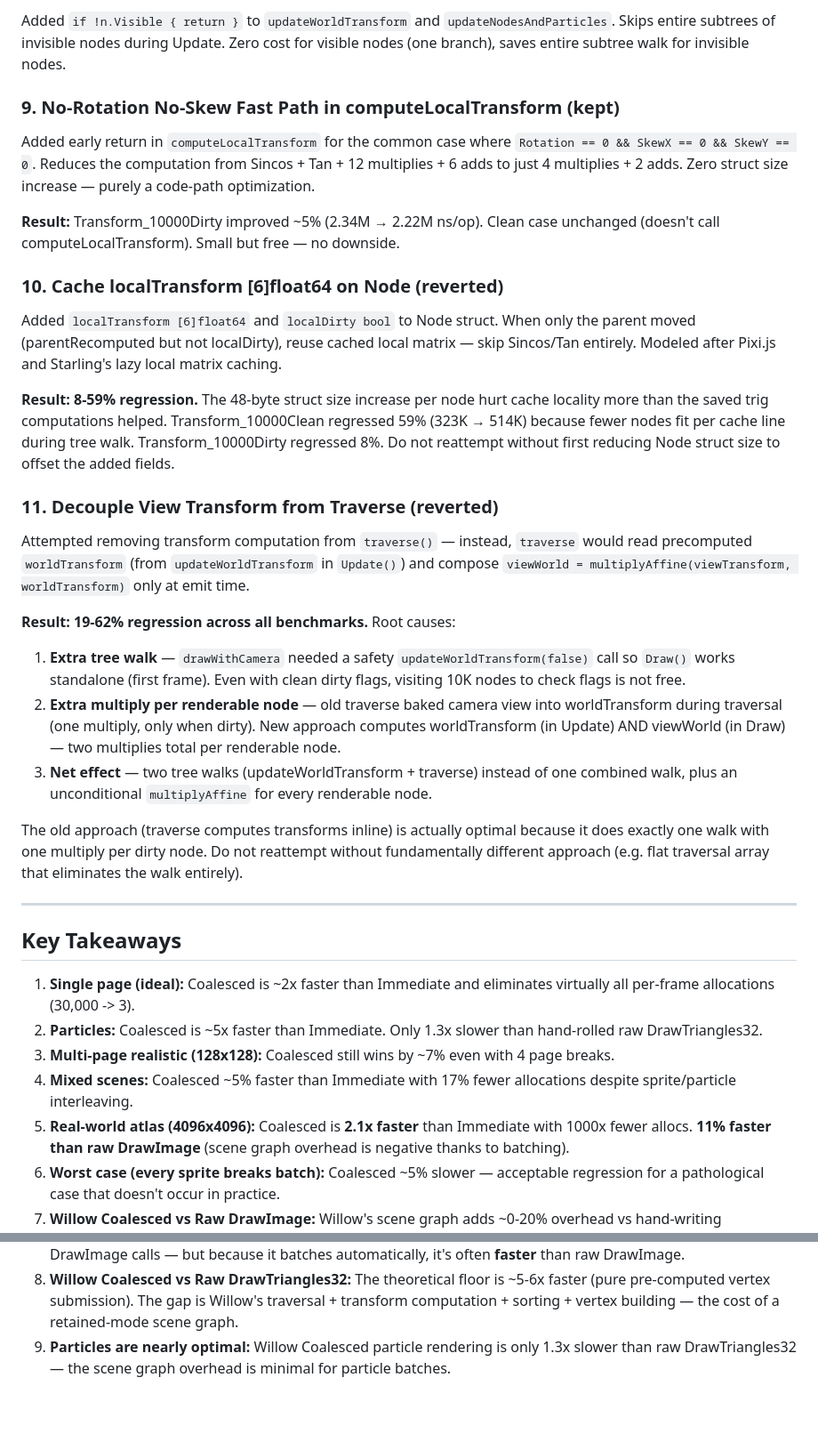
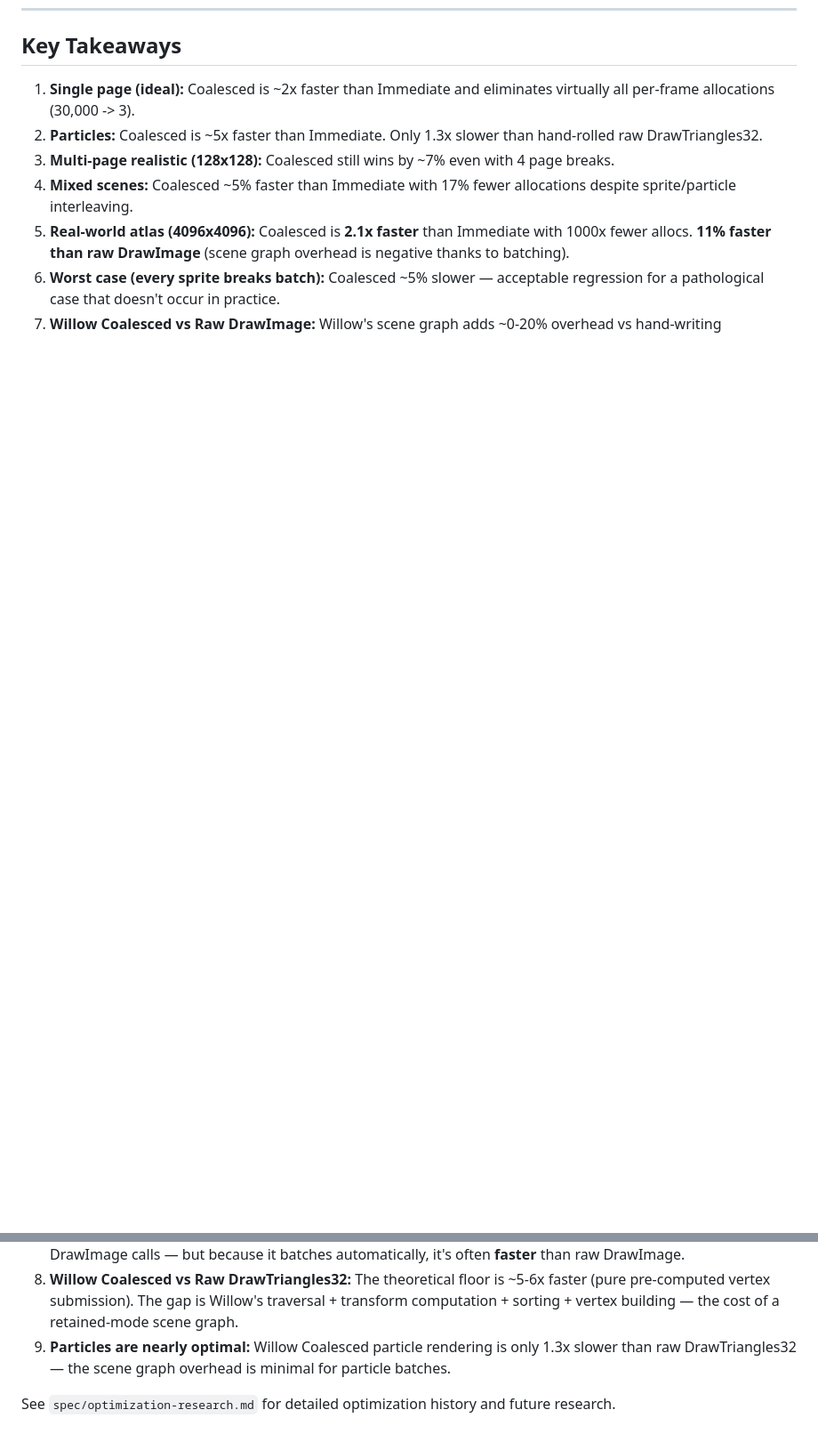
Before and after one commit to phanxgames/willow, a Markdown page: benchmarks/batch_mode_results.md, 2 parts joined by grey strips. Shown at 89% size. Drawn GitHub-style; blank space fills up the shorter version.

```diff
--- a/benchmarks/batch_mode_results.md
+++ b/benchmarks/batch_mode_results.md
@@ -292,30 +248,3 @@ Changed particle `colorR/G/B/A`, `scale`, `alpha`, `startScale/endScale`, `start
-Added `if !n.Visible { return }` to `updateWorldTransform` and `updateNodesAndParticles`. Skips entire subtrees of invisible nodes during Update. Zero cost for visible nodes (one branch), saves entire subtree walk for invisible nodes.
-
-### 9. No-Rotation No-Skew Fast Path in computeLocalTransform (kept)
-
-Added early return in `computeLocalTransform` for the common case where `Rotation == 0 && SkewX == 0 && SkewY == 0`. Reduces the computation from Sincos + Tan + 12 multiplies + 6 adds to just 4 multiplies + 2 adds. Zero struct size increase — purely a code-path optimization.
-
-**Result:** Transform_10000Dirty improved ~5% (2.34M → 2.22M ns/op). Clean case unchanged (doesn't call computeLocalTransform). Small but free — no downside.
-
-### 10. Cache localTransform [6]float64 on Node (reverted)
-
-Added `localTransform [6]float64` and `localDirty bool` to Node struct. When only the parent moved (parentRecomputed but not localDirty), reuse cached local matrix — skip Sincos/Tan entirely. Modeled after Pixi.js and Starling's lazy local matrix caching.
-
-**Result: 8-59% regression.** The 48-byte struct size increase per node hurt cache locality more than the saved trig computations helped. Transform_10000Clean regressed 59% (323K → 514K) because fewer nodes fit per cache line during tree walk. Transform_10000Dirty regressed 8%. Do not reattempt without first reducing Node struct size to offset the added fields.
-
-### 11. Decouple View Transform from Traverse (reverted)
-
-Attempted removing transform computation from `traverse()` — instead, `traverse` would read precomputed `worldTransform` (from `updateWorldTransform` in `Update()`) and compose `viewWorld = multiplyAffine(viewTransform, worldTransform)` only at emit time.
-
-**Result: 19-62% regression across all benchmarks.** Root causes:
-1. **Extra tree walk** — `drawWithCamera` needed a safety `updateWorldTransform(false)` call so `Draw()` works standalone (first frame). Even with clean dirty flags, visiting 10K nodes to check flags is not free.
-2. **Extra multiply per renderable node** — old traverse baked camera view into worldTransform during traversal (one multiply, only when dirty). New approach computes worldTransform (in Update) AND viewWorld (in Draw) — two multiplies total per renderable node.
-3. **Net effect** — two tree walks (updateWorldTransform + traverse) instead of one combined walk, plus an unconditional `multiplyAffine` for every renderable node.
-
-The old approach (traverse computes transforms inline) is actually optimal because it does exactly one walk with one multiply per dirty node. Do not reattempt without fundamentally different approach (e.g. flat traversal array that eliminates the walk entirely).
-
----
-
 ## Key Takeaways
 
 1. **Single page (ideal):** Coalesced is ~2x faster than Immediate and eliminates virtually all per-frame allocations (30,000 -> 3).
@@ -327,3 +256,5 @@ The old approach (traverse computes transforms inline) is actually optimal becau
 7. **Willow Coalesced vs Raw DrawImage:** Willow's scene graph adds ~0-20% overhead vs hand-writing DrawImage calls — but because it batches automatically, it's often **faster** than raw DrawImage.
 8. **Willow Coalesced vs Raw DrawTriangles32:** The theoretical floor is ~5-6x faster (pure pre-computed vertex submission). The gap is Willow's traversal + transform computation + sorting + vertex building — the cost of a retained-mode scene graph.
 9. **Particles are nearly optimal:** Willow Coalesced particle rendering is only 1.3x slower than raw DrawTriangles32 — the scene graph overhead is minimal for particle batches.
+
+See `spec/optimization-research.md` for detailed optimization history and future research.
```
Also changed, not shown: other parts of benchmarks/batch_mode_results.md (+0 -44 lines).
